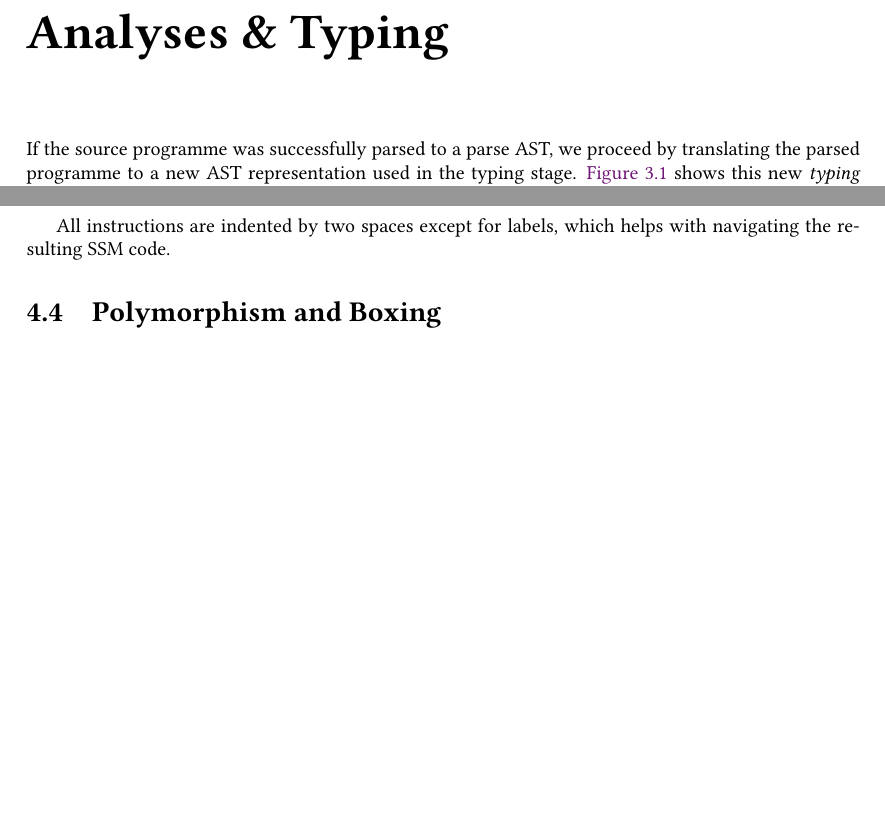
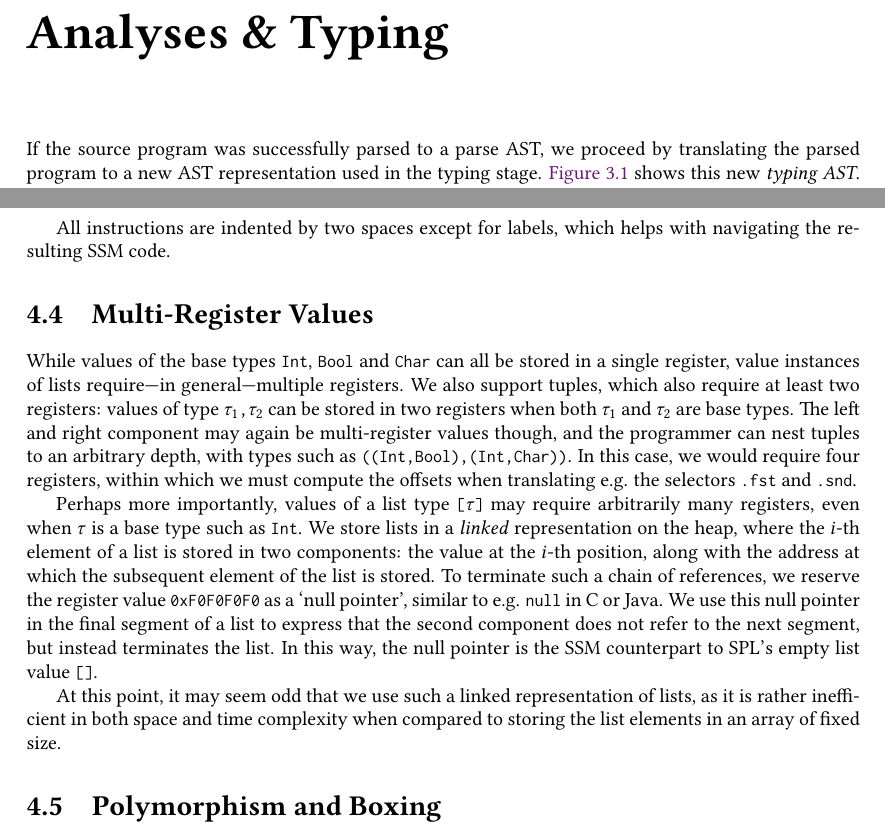
Before and after one commit to davidlaewen/compiler-construction, a LaTeX thesis (report/report.tex, which reads report/content/code-generation.tex, report/content/semantic-analyses.tex): two parts of pages 9 and 15 of 20 before the commit and two parts of pages 9 and 15 of 21 after it, joined at a grey line, cut so that both start at the same text, the shorter picture padded with empty space. Compiled offline with pdfLaTeX.

Commit message:
Discuss tuple & list code gen

```diff
--- a/report/content/code-generation.tex
+++ b/report/content/code-generation.tex
@@ -73,7 +73,39 @@ navigating the resulting SSM code.
 
 
 
+\section{Multi-Register Values}
+
+While values of the base types $\Int$, $\Bool$ and $\Char$ can all be
+stored in a single register, value instances of lists
+require---in general---multiple registers.
+We also support tuples, which also require at least two registers:
+values of type \code{$\tau_1$,$\tau_2$} can be stored in two registers
+when both $\tau_1$ and $\tau_2$ are base types.
+The left and right component may again be multi-register values though, and
+the programmer can nest tuples to an arbitrary depth, with types such as
+$\TProd{\TProd{\Int}{\Bool}}{\TProd{\Int}{\Char}}$. In this case, we would
+require four registers, within which we must compute the offsets when
+translating e.g. the selectors \code{.fst} and \code{.snd}.
+
+Perhaps more importantly, values of a list type \code{[$\tau$]} may require
+arbitrarily many registers, even when $\tau$ is a base type such as $\Int$.
+We store lists in a \emph{linked} representation on the heap, where the $i$-th
+element of a list is stored in two components: the value at the $i$-th position,
+along with the address at which the subsequent element of the list is stored.
+To terminate such a chain of references, we reserve the register value
+\code{0xF0F0F0F0} as a `null pointer', similar to e.g. \code{null} in C or Java.
+We use this null pointer in the final segment of a list to express that the
+second component does not refer to the next segment, but instead terminates the
+list. In this way, the null pointer is the SSM counterpart to SPL's empty list
+value \spl{[]}.
+
+At this point, it may seem odd that we use such a linked representation of
+lists, as it is rather inefficient in both space and time complexity when
+compared to storing the list elements in an array of fixed size.
+
+
 \section{Polymorphism and Boxing}
+
 
 
 
--- a/report/content/semantic-analyses.tex
+++ b/report/content/semantic-analyses.tex
@@ -1,7 +1,7 @@
 \chapter{Analyses \& Typing}
 
-If the source programme was successfully parsed to a parse AST, we proceed by
-translating the parsed programme to a new AST representation used in
+If the source program was successfully parsed to a parse AST, we proceed by
+translating the parsed program to a new AST representation used in
 the typing stage.
 \cref{fig:type-ast} shows this new \emph{typing AST}.
 As you can see, the definition has shrunk somewhat when compared to that of
```
